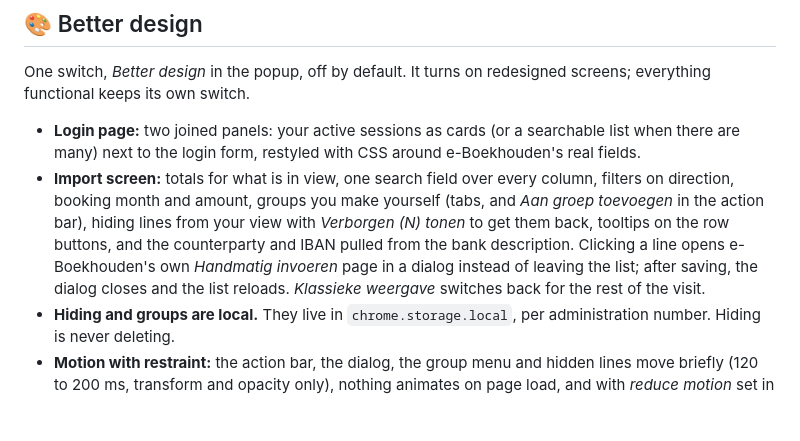
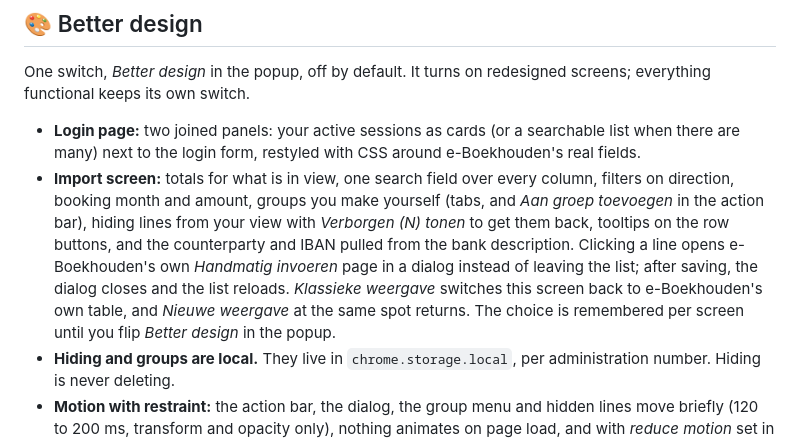
Before and after one commit to SherinBloemendaal/eboekhouden-extension, a Markdown page: README.md, the part around the change. Drawn GitHub-style; blank space fills up the shorter version.

Commit message:
docs(ext): describe the two-way classic view toggle

```diff
--- a/README.md
+++ b/README.md
@@ -106,7 +106,7 @@ Both have their own switch in the popup.
 One switch, *Better design* in the popup, off by default. It turns on redesigned screens; everything functional keeps its own switch.
 
 - **Login page:** two joined panels: your active sessions as cards (or a searchable list when there are many) next to the login form, restyled with CSS around e-Boekhouden's real fields.
-- **Import screen:** totals for what is in view, one search field over every column, filters on direction, booking month and amount, groups you make yourself (tabs, and *Aan groep toevoegen* in the action bar), hiding lines from your view with *Verborgen (N) tonen* to get them back, tooltips on the row buttons, and the counterparty and IBAN pulled from the bank description. Clicking a line opens e-Boekhouden's own *Handmatig invoeren* page in a dialog instead of leaving the list; after saving, the dialog closes and the list reloads. *Klassieke weergave* switches back for the rest of the visit.
+- **Import screen:** totals for what is in view, one search field over every column, filters on direction, booking month and amount, groups you make yourself (tabs, and *Aan groep toevoegen* in the action bar), hiding lines from your view with *Verborgen (N) tonen* to get them back, tooltips on the row buttons, and the counterparty and IBAN pulled from the bank description. Clicking a line opens e-Boekhouden's own *Handmatig invoeren* page in a dialog instead of leaving the list; after saving, the dialog closes and the list reloads. *Klassieke weergave* switches this screen back to e-Boekhouden's own table, and *Nieuwe weergave* at the same spot returns. The choice is remembered per screen until you flip *Better design* in the popup.
 - **Hiding and groups are local.** They live in `chrome.storage.local`, per administration number. Hiding is never deleting.
 - **Motion with restraint:** the action bar, the dialog, the group menu and hidden lines move briefly (120 to 200 ms, transform and opacity only), nothing animates on page load, and with *reduce motion* set in your system the movement turns into a short fade.
 
```
